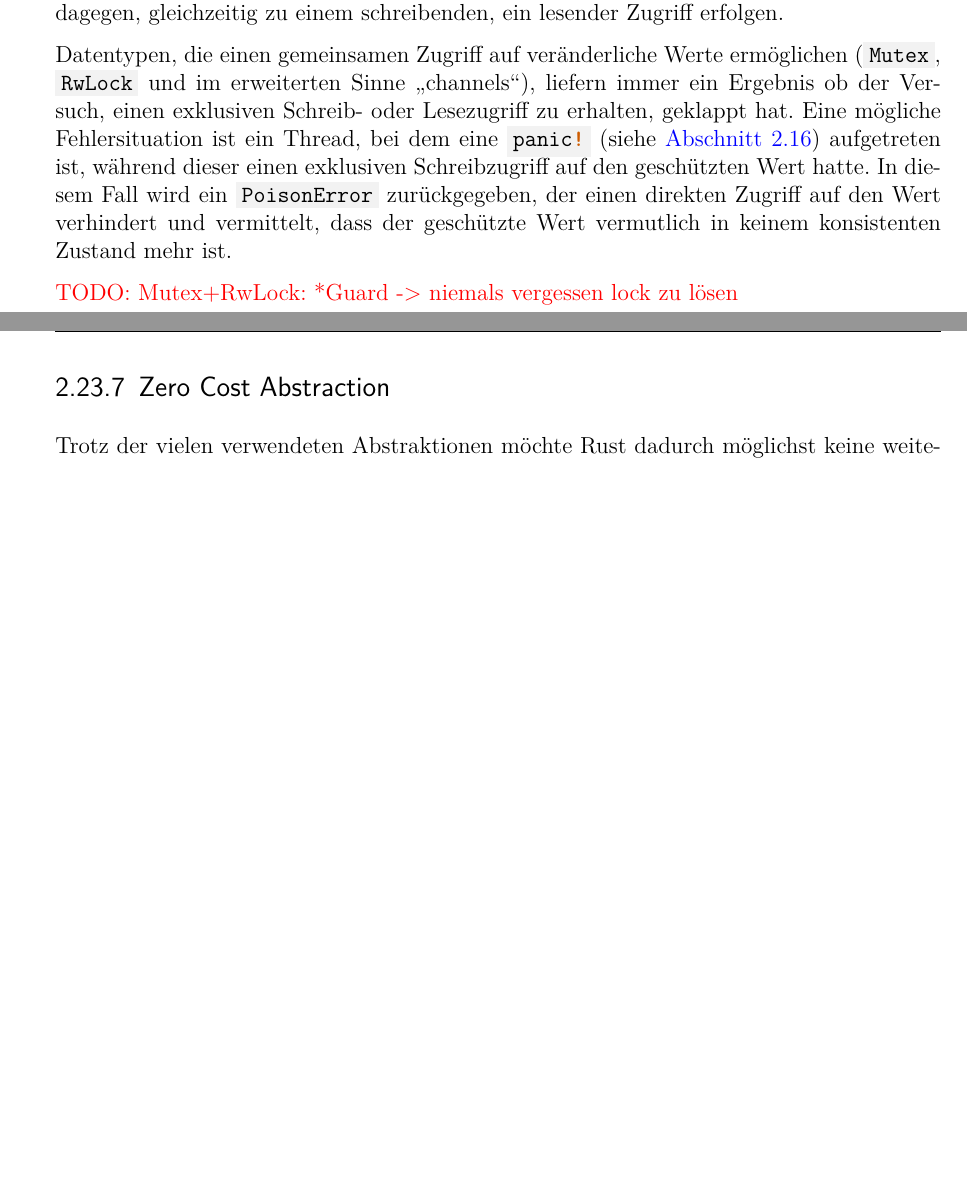
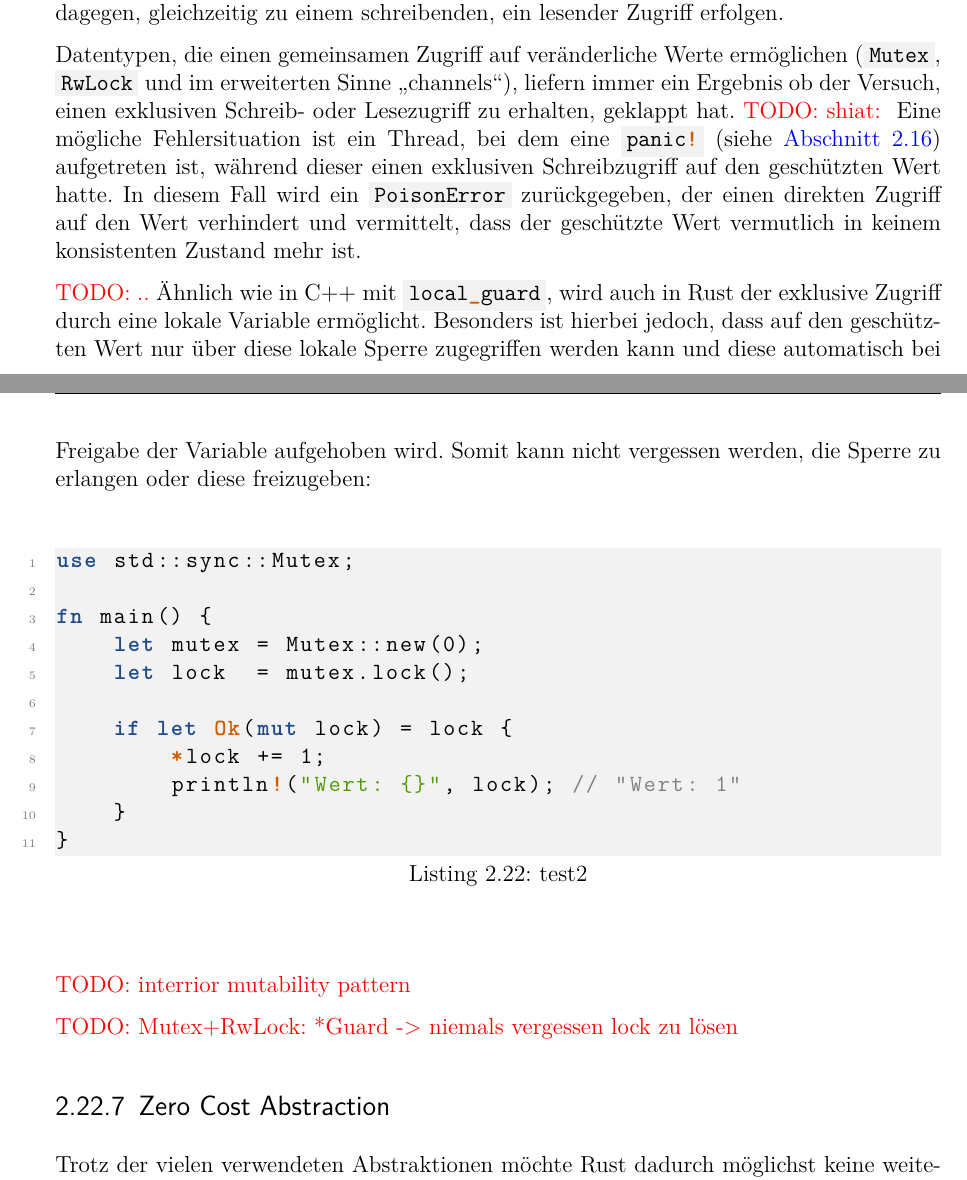
Before and after one commit to kellerkindt/bachelor-thesis, a LaTeX book (doc/doc.tex, which reads doc/sections/rust.tex): two parts of pages 44 and 45 of 77, joined at a grey line, cut so that both start at the same text, the shorter picture padded with empty space. The pictures show the PDF file doc/doc.pdf that the author committed with the source.

Commit message:
Add text about MutexGuard + example

```diff
--- a/doc/sections/rust.tex
+++ b/doc/sections/rust.tex
@@ -1008,8 +999,23 @@ Das Eigentümer- und Leihprinzip verhindert dies, denn es kann nur exklusiv schr
 Für einen Datenwettlauf muss dagegen, gleichzeitig zu einem schreibenden, ein lesender Zugriff erfolgen.
 
 Datentypen, die einen gemeinsamen Zugriff auf veränderliche Werte ermöglichen (\rustcinline{Mutex}, \rustcinline{RwLock} und im erweiterten Sinne \enquote{channels}), liefern immer ein Ergebnis ob der Versuch, einen exklusiven Schreib- oder Lesezugriff zu erhalten, geklappt hat.
+\todo{shiat: }
 Eine mögliche Fehlersituation ist ein Thread, bei dem eine \rustcinline{panic!} (siehe \autoref{rust:panic}) aufgetreten ist, während dieser einen exklusiven Schreibzugriff auf den geschützten Wert hatte.
 In diesem Fall wird ein \rustcinline{PoisonError} zurückgegeben, der einen direkten Zugriff auf den Wert verhindert und vermittelt, dass der geschützte Wert vermutlich in keinem konsistenten Zustand mehr ist.
+
+\todo{..}
+Ähnlich wie in C++ mit \ccinline{local_guard}, wird auch in Rust der exklusive Zugriff durch eine lokale Variable ermöglicht.
+Besonders ist hierbei jedoch, dass auf den geschützten Wert nur über diese lokale Sperre zugegriffen werden kann und diese automatisch bei Freigabe der Variable aufgehoben wird.
+Somit kann nicht vergessen werden, die Sperre zu erlangen oder diese freizugeben:
+
+\begin{figure}[H]
+	\rustcinclude
+		{test}
+		{test2}
+		{sections/rust.lock.rs}
+\end{figure}
+
+\todo{interrior mutability pattern}
 
 \todo{Mutex+RwLock: *Guard -> niemals vergessen lock zu lösen}
 
```
Also changed, not shown: doc/doc.pdf, doc/sections/rust.tex (15 more changed lines), 1 other file.
